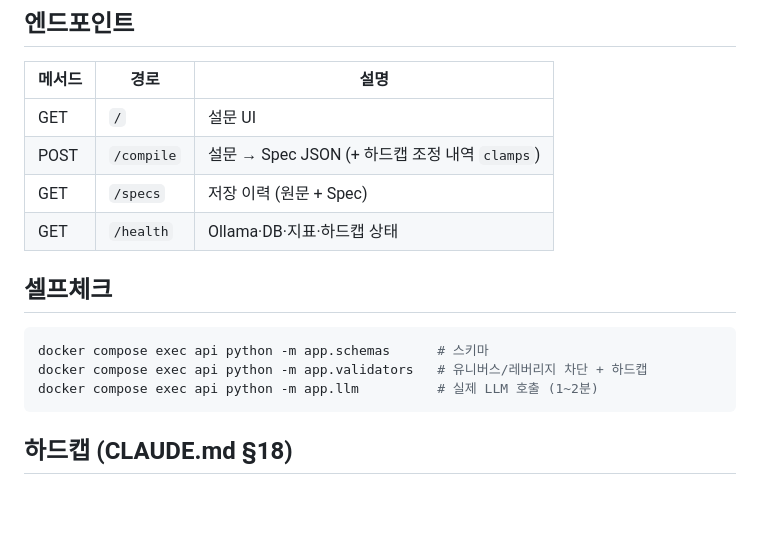
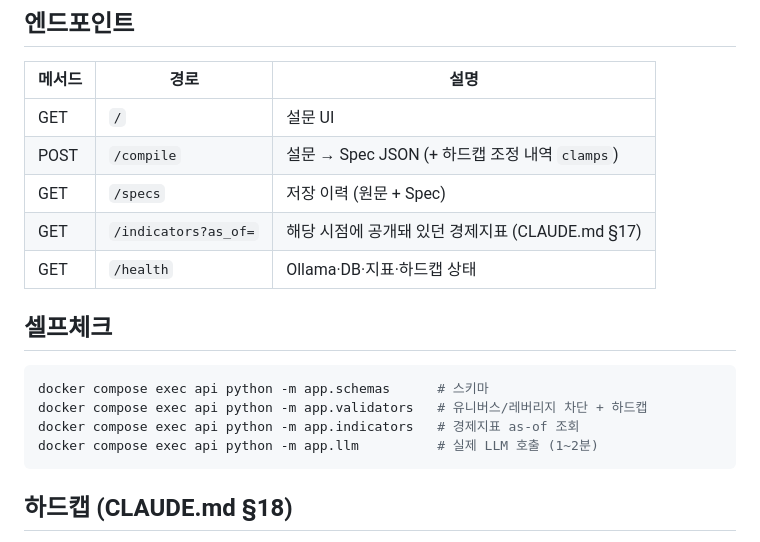
Before and after one commit to jaaewon/-spec-_demo, a Markdown page: README.md, the part around the change. Rendered like a GitHub page; blank space fills up the shorter version.

Commit message:
README 에 누락된 경제지표(M7) 항목 보강
/indicators 엔드포인트와 app.indicators 셀프체크가 M7 작업 때 README 에
반영되지 않았다. 하드캡 작업과 무관한 별도 누락이라 커밋을 분리한다.

Co-Authored-By: Claude Opus 5 <noreply@anthropic.com>
Claude-Session: https://claude.ai/code/session_01UibKgnmTVGmg4jsAvd8dqF

````diff
--- a/README.md
+++ b/README.md
@@ -38,6 +38,7 @@ curl localhost:8000/health
 | GET | `/` | 설문 UI |
 | POST | `/compile` | 설문 → Spec JSON (+ 하드캡 조정 내역 `clamps`) |
 | GET | `/specs` | 저장 이력 (원문 + Spec) |
+| GET | `/indicators?as_of=` | 해당 시점에 공개돼 있던 경제지표 (CLAUDE.md §17) |
 | GET | `/health` | Ollama·DB·지표·하드캡 상태 |
 
 ## 셀프체크
@@ -45,6 +46,7 @@ curl localhost:8000/health
 ```bash
 docker compose exec api python -m app.schemas      # 스키마
 docker compose exec api python -m app.validators   # 유니버스/레버리지 차단 + 하드캡
+docker compose exec api python -m app.indicators   # 경제지표 as-of 조회
 docker compose exec api python -m app.llm          # 실제 LLM 호출 (1~2분)
 ```
 
````
